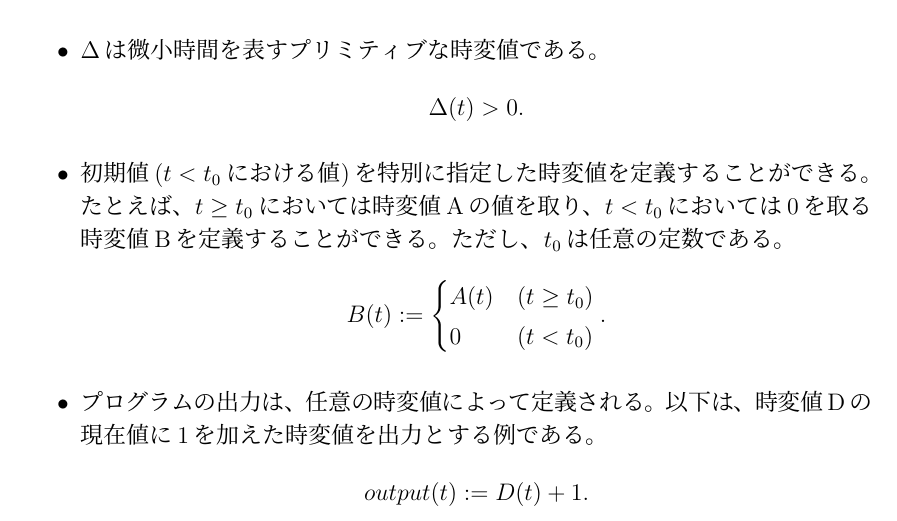
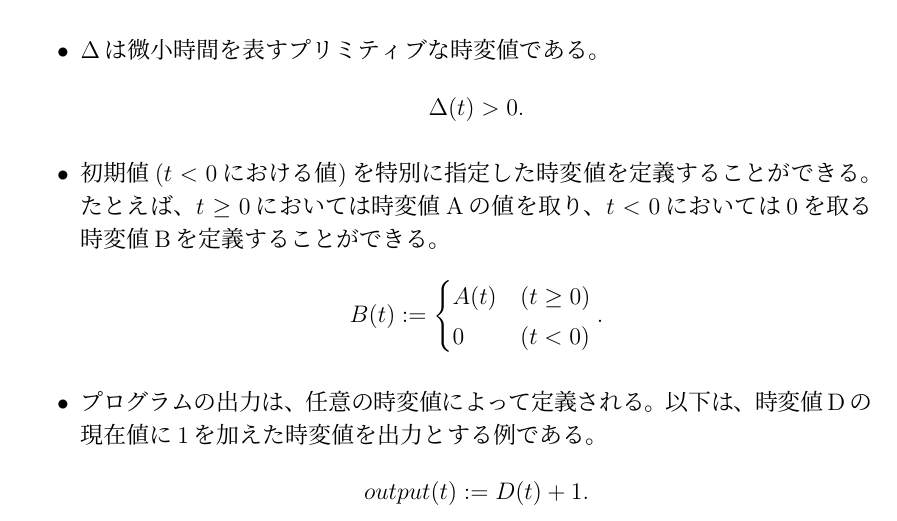
Before and after one commit to sfrp/mthesis, a LaTeX thesis (tex/main.tex, which reads tex/chapters/03.language/model.tex): part of page 10 of 42, cut so that both start at the same text. Compiled offline with pLaTeX and dvipdfmx.

Commit message:
[tex][3章]閾値をt_0にするのは余計ややこしくなるのでやめる

```diff
--- a/tex/chapters/03.language/model.tex
+++ b/tex/chapters/03.language/model.tex
@@ -38,13 +38,12 @@
   \end{equation*}
 
   \item
-  初期値($ t < t_0 $における値)を特別に指定した時変値を定義することができる。
-  たとえば、$t \geq t_0$においては時変値Aの値を取り、$t < t_0$においては0を取る時変値Bを定義することができる。
-  ただし、$t_0$は任意の定数である。
+  初期値($ t < 0 $における値)を特別に指定した時変値を定義することができる。
+  たとえば、$t \geq 0$においては時変値Aの値を取り、$t < 0$においては0を取る時変値Bを定義することができる。
   \begin{equation*}
     B(t) := \begin{cases}
-      A(t) & (t \geq t_0) \\
-      0 & (t < t_0)
+      A(t) & (t \geq 0) \\
+      0 & (t < 0)
     \end{cases}.
   \end{equation*}
 
```
